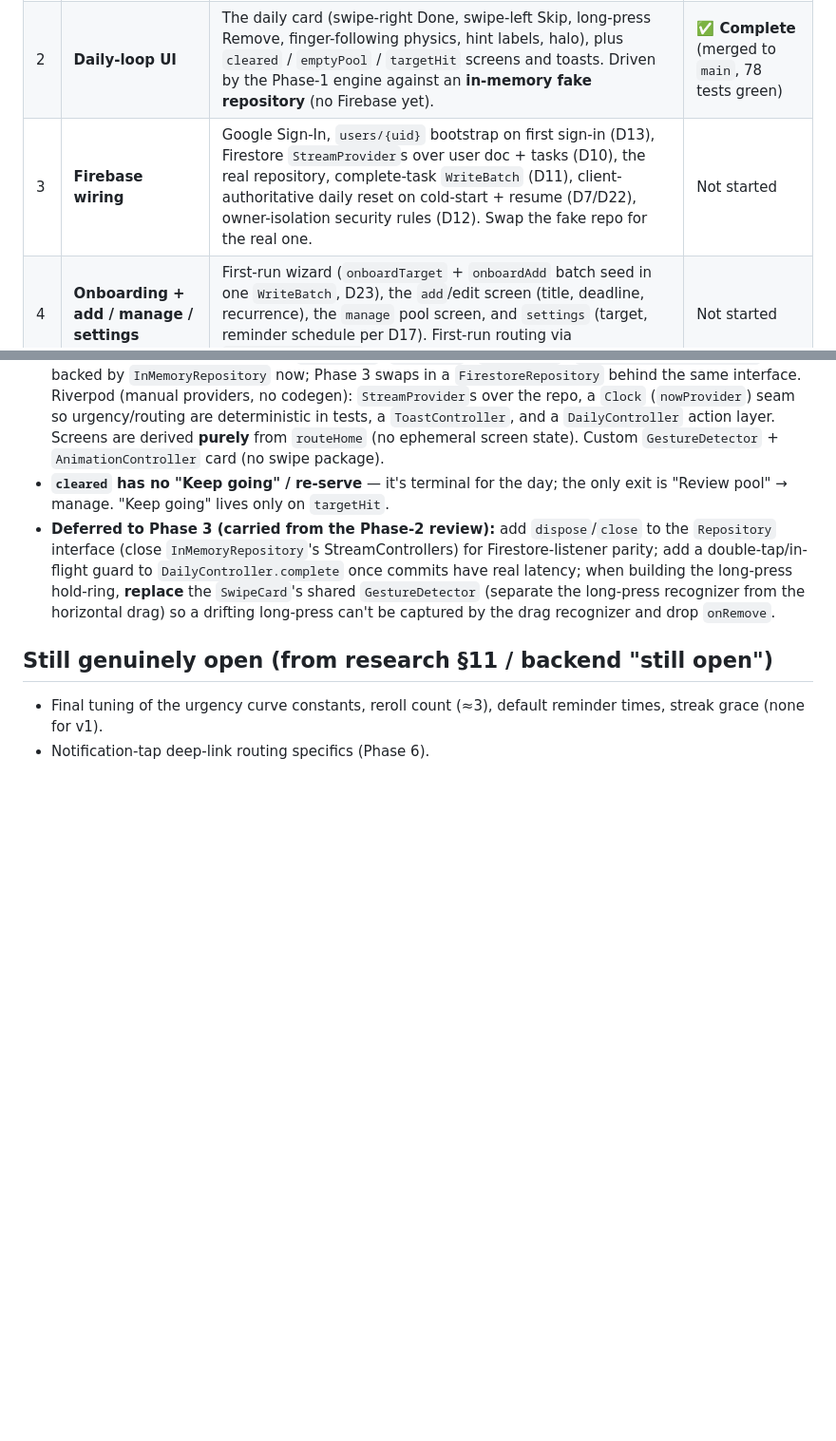
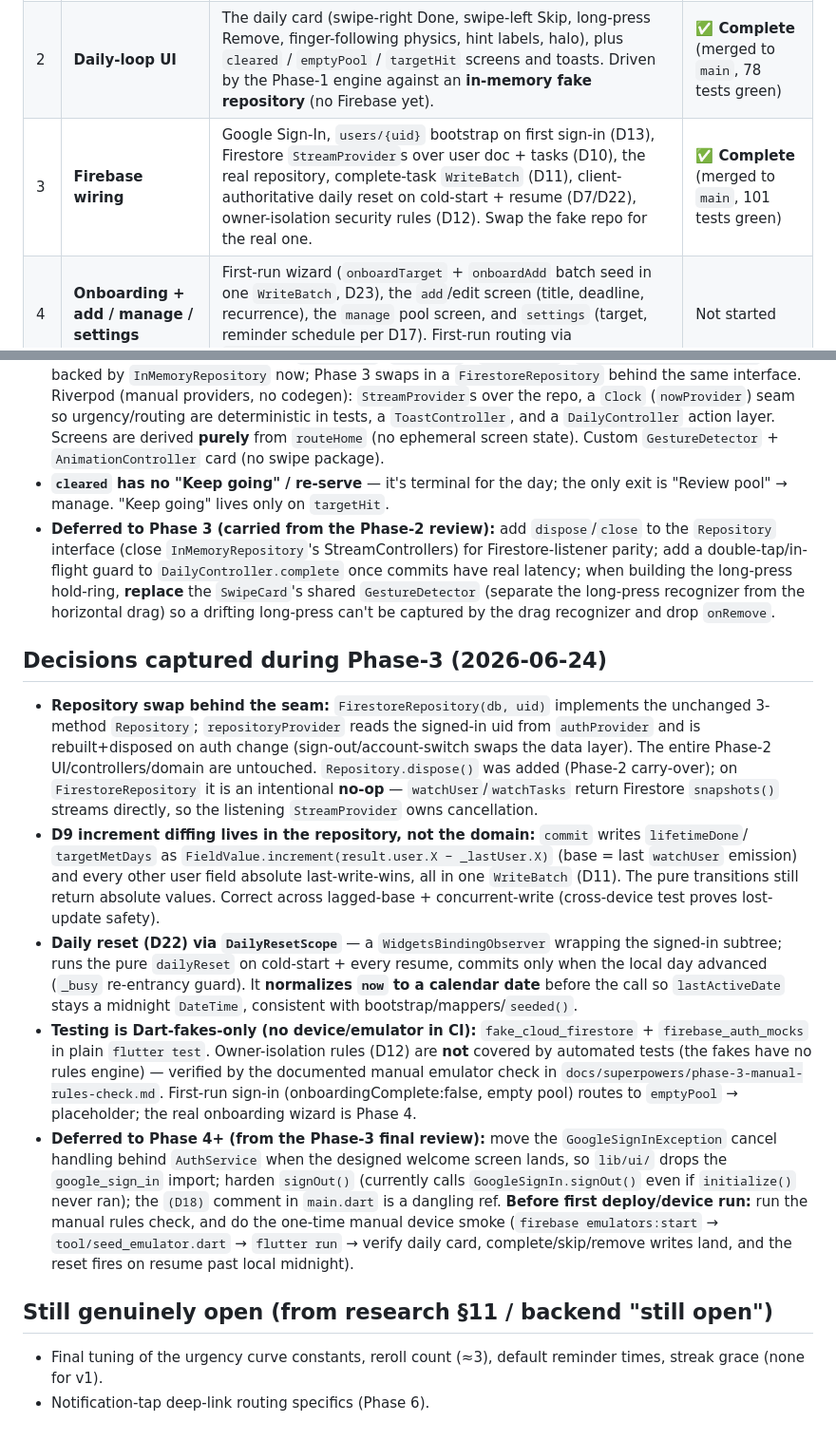
Before and after one commit to edrobertsrayne/justone, a Markdown page: docs/IMPLEMENTATION-ROADMAP.md, 2 parts joined by grey strips. Shown at 95% size. GitHub-like rendering; blank space fills up the shorter version.

Commit message:
docs: mark Phase 3 complete; record architecture + Phase-4 carry-overs
Co-Authored-By: Claude Opus 4.8 <noreply@anthropic.com>

```diff
--- a/docs/IMPLEMENTATION-ROADMAP.md
+++ b/docs/IMPLEMENTATION-ROADMAP.md
@@ -17,7 +17,7 @@ flutter_timezone), a configured `firebase_options.dart`, and untouched `firestor
 |---|---|---|---|
 | 1 | **Domain core + design system** | Pure-Dart immutable models (`Task`, `UserState`), the urgency curve + `meta` derivation, the selection engine (highest-urg active task), the screen-routing pure function, and the state-transition functions (complete / skip / remove / daily-reset) returning intended writes. Plus the design system: colour tokens, halo colour interpolation, the major-second type scale, `Newsreader`/`Nunito Sans` text styles, `ThemeData`. **No Firebase, no UI. Fully TDD.** | **✅ Complete** (merged to `main`, 48 tests green) |
 | 2 | **Daily-loop UI** | The daily card (swipe-right Done, swipe-left Skip, long-press Remove, finger-following physics, hint labels, halo), plus `cleared` / `emptyPool` / `targetHit` screens and toasts. Driven by the Phase-1 engine against an **in-memory fake repository** (no Firebase yet). | **✅ Complete** (merged to `main`, 78 tests green) |
-| 3 | **Firebase wiring** | Google Sign-In, `users/{uid}` bootstrap on first sign-in (D13), Firestore `StreamProvider`s over user doc + tasks (D10), the real repository, complete-task `WriteBatch` (D11), client-authoritative daily reset on cold-start + resume (D7/D22), owner-isolation security rules (D12). Swap the fake repo for the real one. | Not started |
+| 3 | **Firebase wiring** | Google Sign-In, `users/{uid}` bootstrap on first sign-in (D13), Firestore `StreamProvider`s over user doc + tasks (D10), the real repository, complete-task `WriteBatch` (D11), client-authoritative daily reset on cold-start + resume (D7/D22), owner-isolation security rules (D12). Swap the fake repo for the real one. | **✅ Complete** (merged to `main`, 101 tests green) |
 | 4 | **Onboarding + add / manage / settings** | First-run wizard (`onboardTarget` + `onboardAdd` batch seed in one `WriteBatch`, D23), the `add`/edit screen (title, deadline, recurrence), the `manage` pool screen, and `settings` (target, reminder schedule per D17). First-run routing via `onboardingComplete` (D13). | Not started |
 | 5 | **Stats screen** | The streak hero — the one deliberately loud surface in the app. | Not started |
 | 6 | **Notifications** | Cloud Function (TypeScript, Functions v2, `onSchedule("every 15 minutes")`, D16) scanning user docs and sending FCM per timezone/reminder window with idempotency + escalation (D3/D5/D17); FCM token registration in a `devices` subcollection (D4); runtime permission flow at end of onboarding with a settings re-enable path (D14); notification-type payloads (D15). | Not started |
@@ -57,6 +57,36 @@ flutter_timezone), a configured `firebase_options.dart`, and untouched `firestor
   `GestureDetector` (separate the long-press recognizer from the horizontal drag) so a drifting
   long-press can't be captured by the drag recognizer and drop `onRemove`.
 
+## Decisions captured during Phase-3 (2026-06-24)
+
+- **Repository swap behind the seam:** `FirestoreRepository(db, uid)` implements the unchanged
+  3-method `Repository`; `repositoryProvider` reads the signed-in uid from `authProvider` and is
+  rebuilt+disposed on auth change (sign-out/account-switch swaps the data layer). The entire
+  Phase-2 UI/controllers/domain are untouched. `Repository.dispose()` was added (Phase-2 carry-over);
+  on `FirestoreRepository` it is an intentional **no-op** — `watchUser`/`watchTasks` return Firestore
+  `snapshots()` streams directly, so the listening `StreamProvider` owns cancellation.
+- **D9 increment diffing lives in the repository, not the domain:** `commit` writes `lifetimeDone`/
+  `targetMetDays` as `FieldValue.increment(result.user.X − _lastUser.X)` (base = last `watchUser`
+  emission) and every other user field absolute last-write-wins, all in one `WriteBatch` (D11). The
+  pure transitions still return absolute values. Correct across lagged-base + concurrent-write
+  (cross-device test proves lost-update safety).
+- **Daily reset (D22) via `DailyResetScope`** — a `WidgetsBindingObserver` wrapping the signed-in
+  subtree; runs the pure `dailyReset` on cold-start + every resume, commits only when the local day
+  advanced (`_busy` re-entrancy guard). It **normalizes `now` to a calendar date** before the call so
+  `lastActiveDate` stays a midnight `DateTime`, consistent with bootstrap/mappers/`seeded()`.
+- **Testing is Dart-fakes-only (no device/emulator in CI):** `fake_cloud_firestore` +
+  `firebase_auth_mocks` in plain `flutter test`. Owner-isolation rules (D12) are **not** covered by
+  automated tests (the fakes have no rules engine) — verified by the documented manual emulator check
+  in `docs/superpowers/phase-3-manual-rules-check.md`. First-run sign-in (onboardingComplete:false,
+  empty pool) routes to `emptyPool` → placeholder; the real onboarding wizard is Phase 4.
+- **Deferred to Phase 4+ (from the Phase-3 final review):** move the `GoogleSignInException` cancel
+  handling behind `AuthService` when the designed welcome screen lands, so `lib/ui/` drops the
+  `google_sign_in` import; harden `signOut()` (currently calls `GoogleSignIn.signOut()` even if
+  `initialize()` never ran); the `(D18)` comment in `main.dart` is a dangling ref. **Before first
+  deploy/device run:** run the manual rules check, and do the one-time manual device smoke
+  (`firebase emulators:start` → `tool/seed_emulator.dart` → `flutter run` → verify daily card,
+  complete/skip/remove writes land, and the reset fires on resume past local midnight).
+
 ## Still genuinely open (from research §11 / backend "still open")
 
 - Final tuning of the urgency curve constants, reroll count (≈3), default reminder times, streak
```
